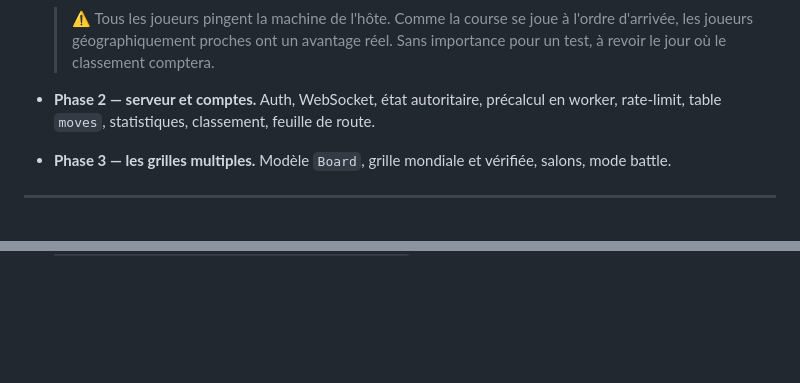
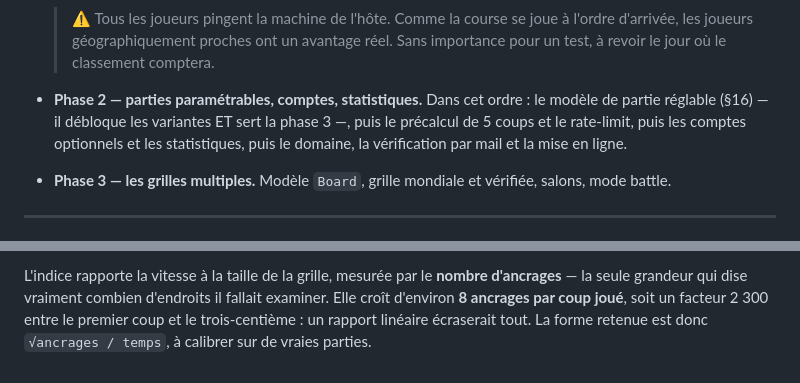
Before and after one commit to Cthouloulou1/farfouille, a Markdown page: SPEC.md, 2 parts joined by grey strips. Drawn GitHub-style; blank space fills up the shorter version.

```diff
--- a/SPEC.md
+++ b/SPEC.md
@@ -845,9 +845,11 @@ qu'à l'intuition.
   > l'ordre d'arrivée, les joueurs géographiquement proches ont un avantage réel.
   > Sans importance pour un test, à revoir le jour où le classement comptera.
 
-- **Phase 2 — serveur et comptes.** Auth, WebSocket, état autoritaire, précalcul
-  en worker, rate-limit, table `moves`, statistiques, classement, feuille de
-  route.
+- **Phase 2 — parties paramétrables, comptes, statistiques.** Dans cet ordre :
+  le modèle de partie réglable (§16) — il débloque les variantes ET sert la
+  phase 3 —, puis le précalcul de 5 coups et le rate-limit, puis les comptes
+  optionnels et les statistiques, puis le domaine, la vérification par mail et
+  la mise en ligne.
 
 - **Phase 3 — les grilles multiples.** Modèle `Board`, grille mondiale et
   vérifiée, salons, mode battle.
@@ -978,0 +1075,6 @@ croissance en périmètre qu'aurait donnée une forme compacte.
+L'indice rapporte la vitesse à la taille de la grille, mesurée par le **nombre
+d'ancrages** — la seule grandeur qui dise vraiment combien d'endroits il fallait
+examiner. Elle croît d'environ **8 ancrages par coup joué**, soit un facteur
+2 300 entre le premier coup et le trois-centième : un rapport linéaire écraserait
+tout. La forme retenue est donc `√ancrages / temps`, à calibrer sur de vraies
+parties.
```
Also changed, not shown: other parts of SPEC.md (+94 -0 lines).
